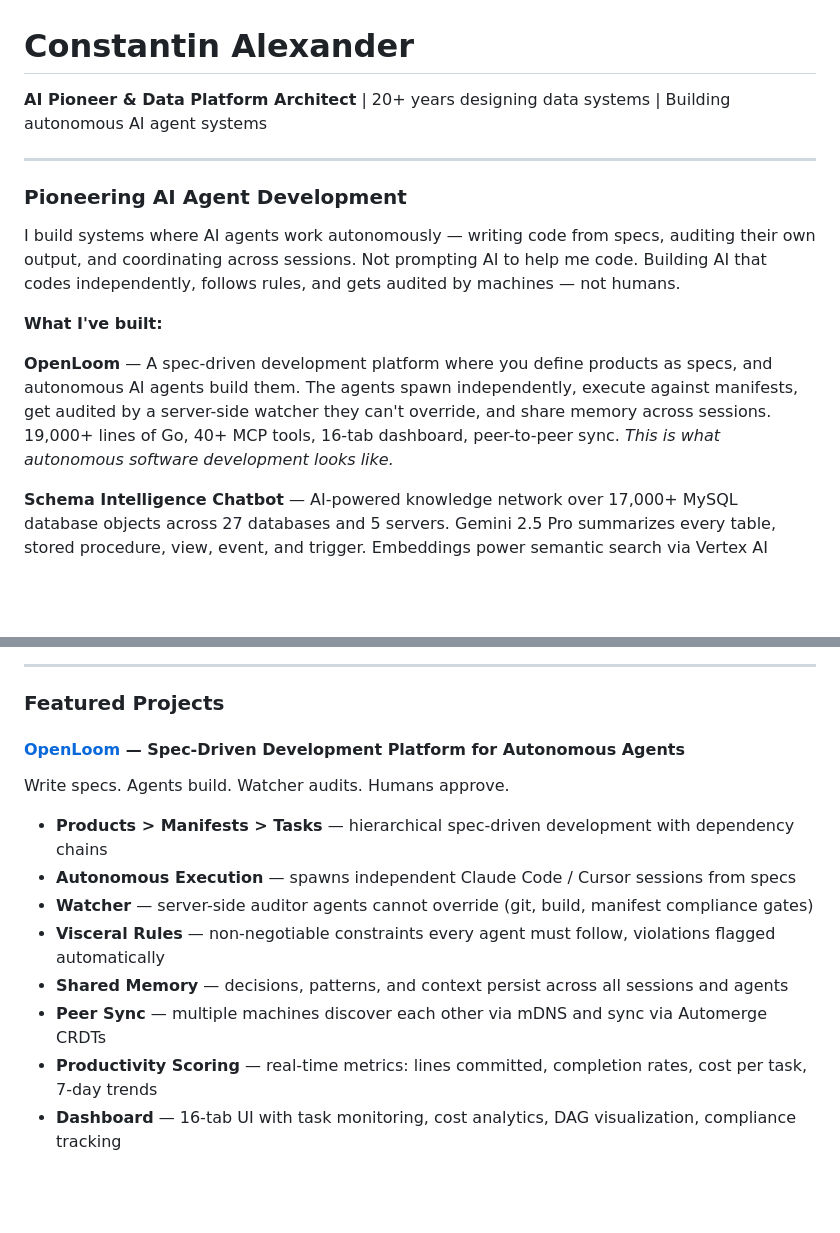
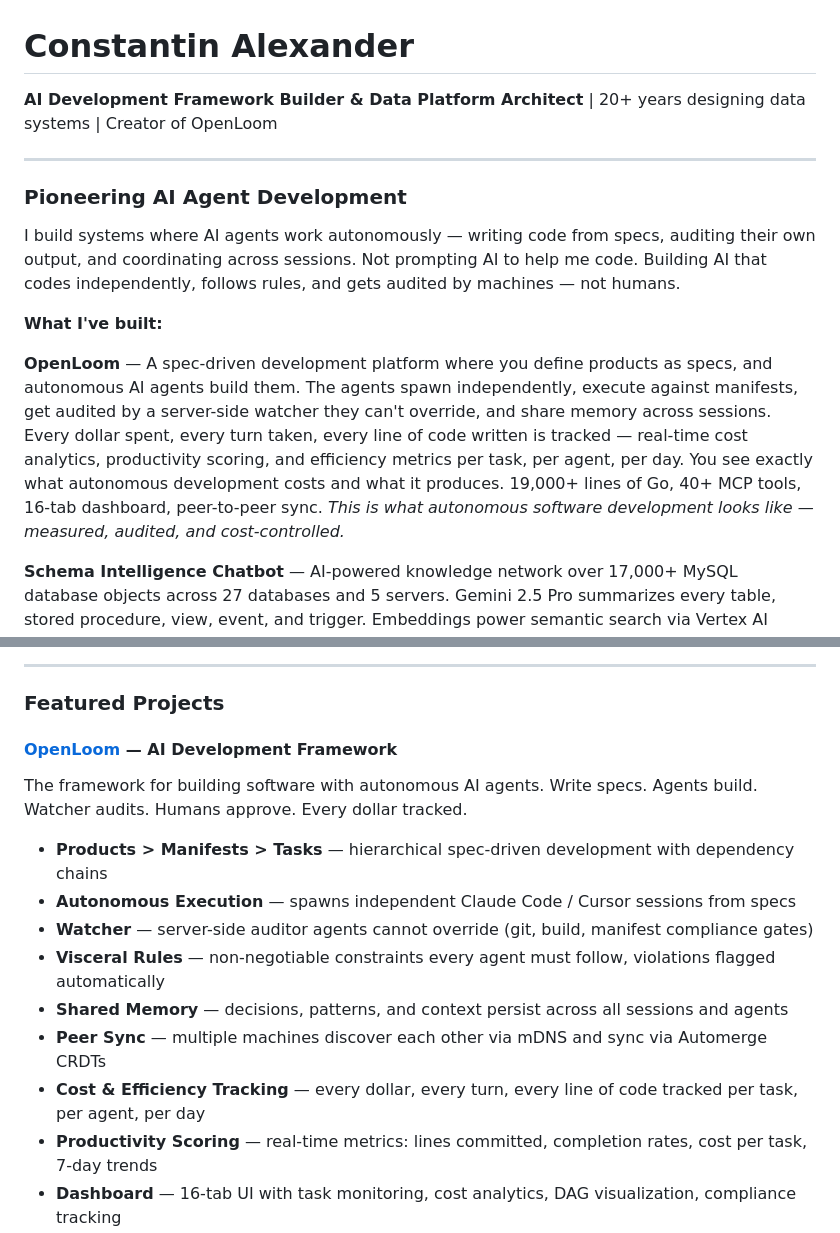
Before and after one commit to k8nstantin/k8nstantin, a Markdown page: README.md, 2 parts joined by grey strips. Rendered like a GitHub page; blank space fills up the shorter version.

Commit message:
Add cost tracking, AI framework positioning

```diff
--- a/README.md
+++ b/README.md
@@ -1,6 +1,6 @@
 # Constantin Alexander
 
-**AI Pioneer & Data Platform Architect** | 20+ years designing data systems | Building autonomous AI agent systems
+**AI Development Framework Builder & Data Platform Architect** | 20+ years designing data systems | Creator of OpenLoom
 
 ---
 
@@ -10,7 +10,7 @@ I build systems where AI agents work autonomously — writing code from specs, a
 
 **What I've built:**
 
-**OpenLoom** — A spec-driven development platform where you define products as specs, and autonomous AI agents build them. The agents spawn independently, execute against manifests, get audited by a server-side watcher they can't override, and share memory across sessions. 19,000+ lines of Go, 40+ MCP tools, 16-tab dashboard, peer-to-peer sync. *This is what autonomous software development looks like.*
+**OpenLoom** — A spec-driven development platform where you define products as specs, and autonomous AI agents build them. The agents spawn independently, execute against manifests, get audited by a server-side watcher they can't override, and share memory across sessions. Every dollar spent, every turn taken, every line of code written is tracked — real-time cost analytics, productivity scoring, and efficiency metrics per task, per agent, per day. You see exactly what autonomous development costs and what it produces. 19,000+ lines of Go, 40+ MCP tools, 16-tab dashboard, peer-to-peer sync. *This is what autonomous software development looks like — measured, audited, and cost-controlled.*
 
 **Schema Intelligence Chatbot** — AI-powered knowledge network over 17,000+ MySQL database objects across 27 databases and 5 servers. Gemini 2.5 Pro summarizes every table, stored procedure, view, event, and trigger. Embeddings power semantic search via Vertex AI Vector Search. A RAG chatbot answers natural language questions about schema architecture, generates impact analysis, and produces migration plans. *Ask it "what tables store customer data?" and it searches 17,000 objects semantically.*
 
@@ -20,9 +20,9 @@ I build systems where AI agents work autonomously — writing code from specs, a
 
 ### Featured Projects
 
-#### [OpenLoom](https://github.com/k8nstantin/openloom) — Spec-Driven Development Platform for Autonomous Agents
+#### [OpenLoom](https://github.com/k8nstantin/openloom) — AI Development Framework
 
-Write specs. Agents build. Watcher audits. Humans approve.
+The framework for building software with autonomous AI agents. Write specs. Agents build. Watcher audits. Humans approve. Every dollar tracked.
 
 - **Products > Manifests > Tasks** — hierarchical spec-driven development with dependency chains
 - **Autonomous Execution** — spawns independent Claude Code / Cursor sessions from specs
@@ -30,6 +30,7 @@ Write specs. Agents build. Watcher audits. Humans approve.
 - **Visceral Rules** — non-negotiable constraints every agent must follow, violations flagged automatically
 - **Shared Memory** — decisions, patterns, and context persist across all sessions and agents
 - **Peer Sync** — multiple machines discover each other via mDNS and sync via Automerge CRDTs
+- **Cost & Efficiency Tracking** — every dollar, every turn, every line of code tracked per task, per agent, per day
 - **Productivity Scoring** — real-time metrics: lines committed, completion rates, cost per task, 7-day trends
 - **Dashboard** — 16-tab UI with task monitoring, cost analytics, DAG visualization, compliance tracking
 
```
